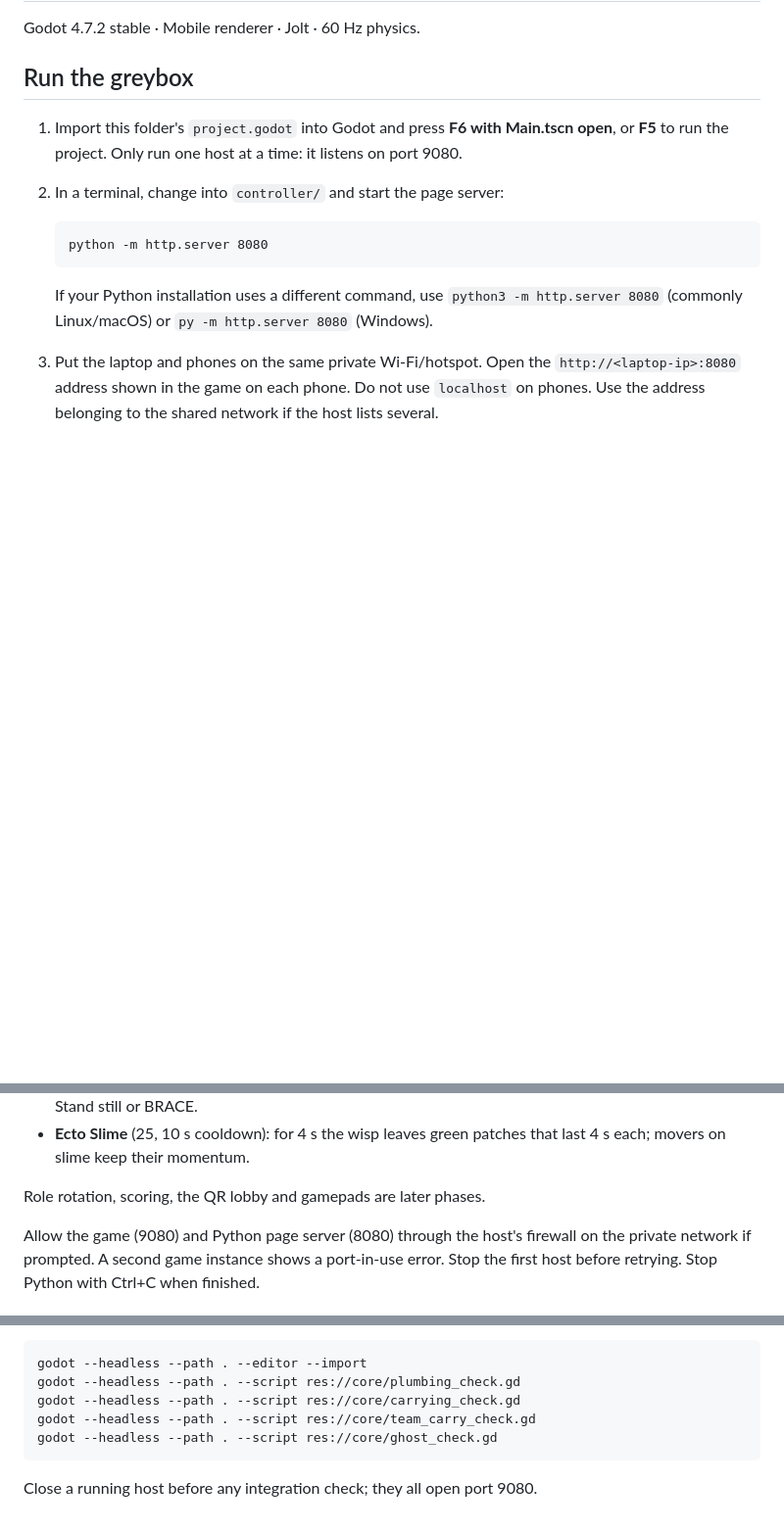
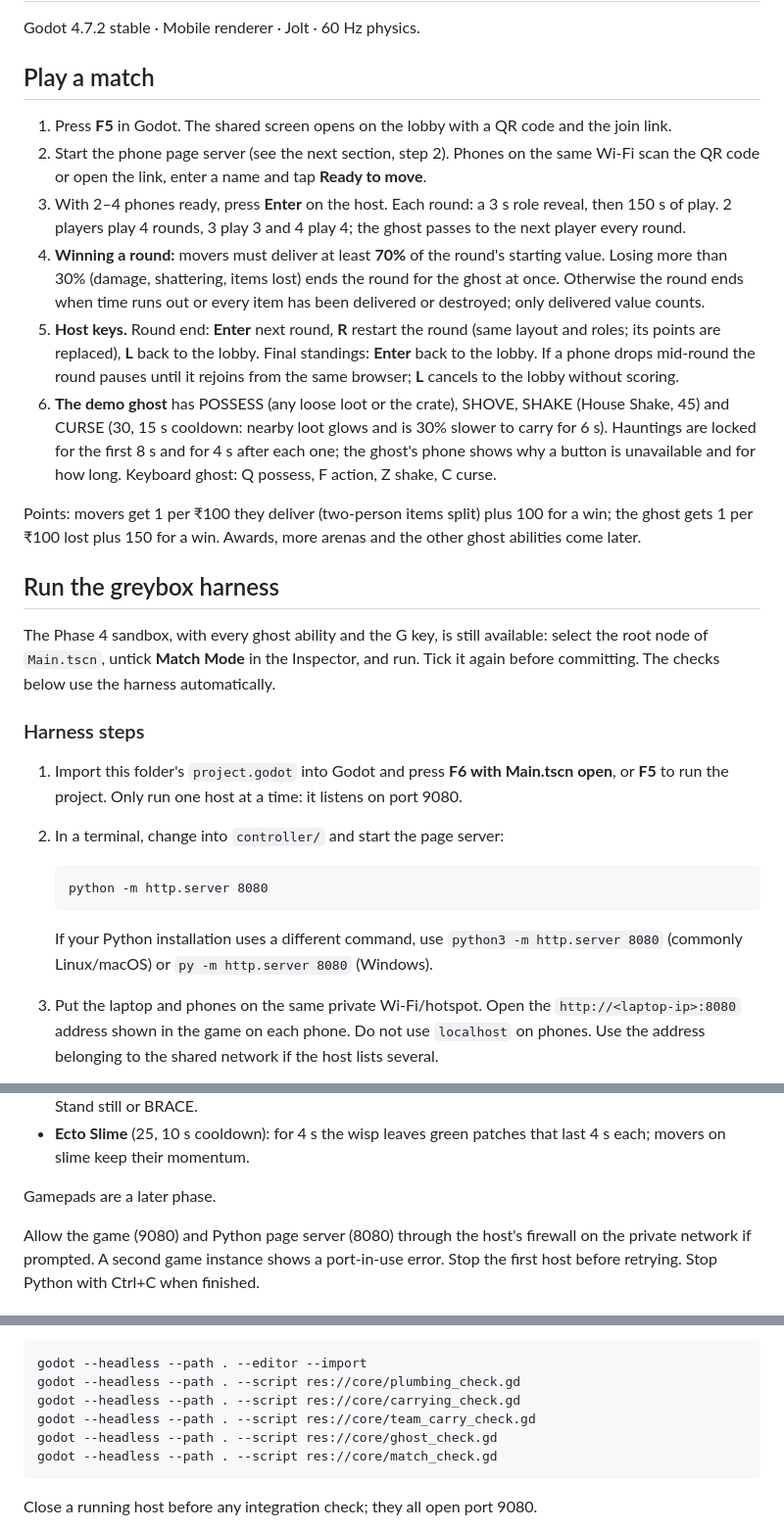
Before and after one commit to AtharvK-28/GameDevHack, a Markdown page: README.md, 3 parts joined by grey strips. Shown at 98% size. Drawn GitHub-style; blank space fills up the shorter version.

Commit message:
Record the Phase 5 build and how to play a match

````diff
--- a/README.md
+++ b/README.md
@@ -2,7 +2,22 @@
 
 Godot 4.7.2 stable · Mobile renderer · Jolt · 60 Hz physics.
 
-## Run the greybox
+## Play a match
+
+1. Press **F5** in Godot. The shared screen opens on the lobby with a QR code and the join link.
+2. Start the phone page server (see the next section, step 2). Phones on the same Wi-Fi scan the QR code or open the link, enter a name and tap **Ready to move**.
+3. With 2–4 phones ready, press **Enter** on the host. Each round: a 3 s role reveal, then 150 s of play. 2 players play 4 rounds, 3 play 3 and 4 play 4; the ghost passes to the next player every round.
+4. **Winning a round:** movers must deliver at least **70%** of the round's starting value. Losing more than 30% (damage, shattering, items lost) ends the round for the ghost at once. Otherwise the round ends when time runs out or every item has been delivered or destroyed; only delivered value counts.
+5. **Host keys.** Round end: **Enter** next round, **R** restart the round (same layout and roles; its points are replaced), **L** back to the lobby. Final standings: **Enter** back to the lobby. If a phone drops mid-round the round pauses until it rejoins from the same browser; **L** cancels to the lobby without scoring.
+6. **The demo ghost** has POSSESS (any loose loot or the crate), SHOVE, SHAKE (House Shake, 45) and CURSE (30, 15 s cooldown: nearby loot glows and is 30% slower to carry for 6 s). Hauntings are locked for the first 8 s and for 4 s after each one; the ghost's phone shows why a button is unavailable and for how long. Keyboard ghost: Q possess, F action, Z shake, C curse.
+
+Points: movers get 1 per ₹100 they deliver (two-person items split) plus 100 for a win; the ghost gets 1 per ₹100 lost plus 150 for a win. Awards, more arenas and the other ghost abilities come later.
+
+## Run the greybox harness
+
+The Phase 4 sandbox, with every ghost ability and the G key, is still available: select the root node of `Main.tscn`, untick **Match Mode** in the Inspector, and run. Tick it again before committing. The checks below use the harness automatically.
+
+### Harness steps
 
 1. Import this folder's `project.godot` into Godot and press **F6 with Main.tscn open**, or **F5** to run the project. Only run one host at a time: it listens on port 9080.
 2. In a terminal, change into `controller/` and start the page server:
@@ -40,7 +55,7 @@ Godot 4.7.2 stable · Mobile renderer · Jolt · 60 Hz physics.
 - **House Shake** (45, 20 s cooldown): a 1 s rumble warning, then 2.5 s in which anyone moving tumbles. Stand still or BRACE.
 - **Ecto Slime** (25, 10 s cooldown): for 4 s the wisp leaves green patches that last 4 s each; movers on slime keep their momentum.
 
-Role rotation, scoring, the QR lobby and gamepads are later phases.
+Gamepads are a later phase.
 
 Allow the game (9080) and Python page server (8080) through the host's firewall on the private network if prompted. A second game instance shows a port-in-use error. Stop the first host before retrying. Stop Python with Ctrl+C when finished.
 
@@ -61,6 +76,7 @@ godot --headless --path . --script res://core/plumbing_check.gd
 godot --headless --path . --script res://core/carrying_check.gd
 godot --headless --path . --script res://core/team_carry_check.gd
 godot --headless --path . --script res://core/ghost_check.gd
+godot --headless --path . --script res://core/match_check.gd
 ```
 
 Close a running host before any integration check; they all open port 9080.
````
Also changed, not shown: other parts of README.md (+1 -0 lines), PROGRESS.md (+21 -11 lines).
